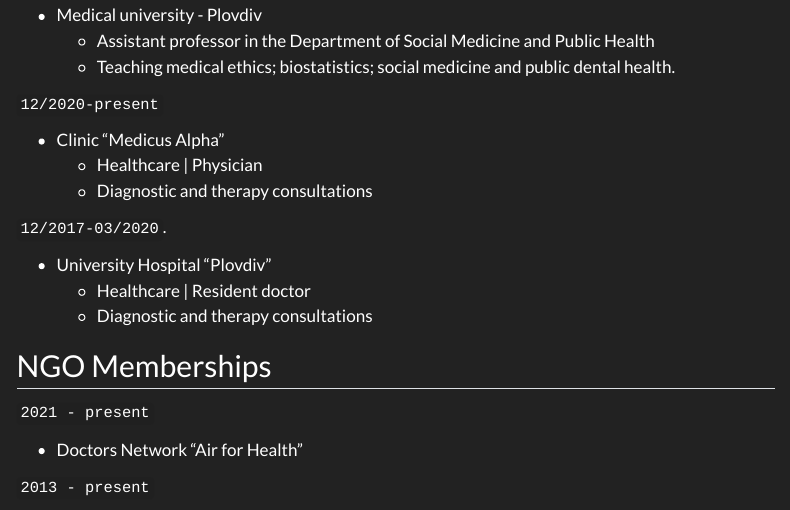
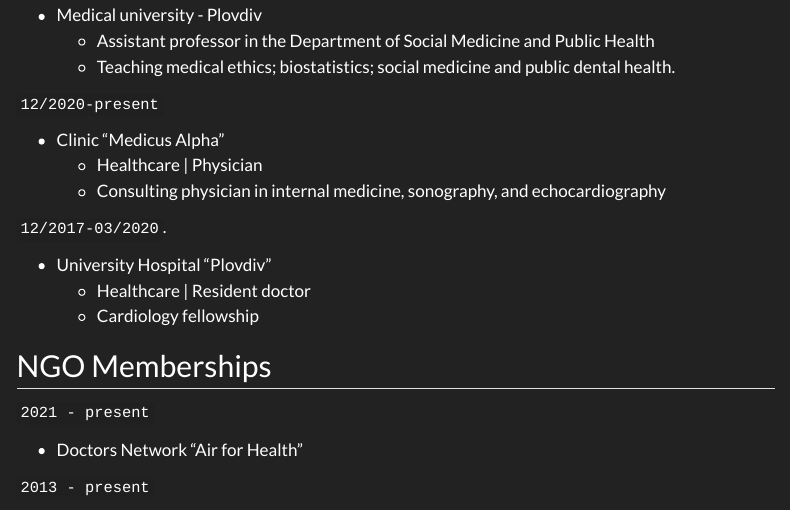
Before and after one commit to kostadinoff/kostadinoff.github.io, a Quarto document (CV.qmd): the page in a window 1100 px wide, from 760 px down. Rendered offline with R 4.5, knitr and Pandoc in place of Quarto, with nearby package versions; a font, style sheet, LaTeX package, included part or bibliography that could not be used is replaced or left out; menus at the side of the page are left out.

Commit message:
modified:   CV.qmd 	modified:   CV.tex 	modified:   docs/CV.html 	modified:   docs/CV.pdf

```diff
--- a/CV.qmd
+++ b/CV.qmd
@@ -58,13 +58,13 @@
 
 - Clinic "Medicus Alpha"
   - Healthcare | Physician
-  - Diagnostic and therapy consultations
+  - Consulting physician in internal medicine, sonography, and echocardiography
 
 `12/2017-03/2020`.
 
 - University Hospital "Plovdiv"
   - Healthcare | Resident doctor
-  - Diagnostic and therapy consultations
+  - Cardiology fellowship
 
 ## NGO Memberships
 
```
Also changed, not shown: CV.tex, 2 other files.
